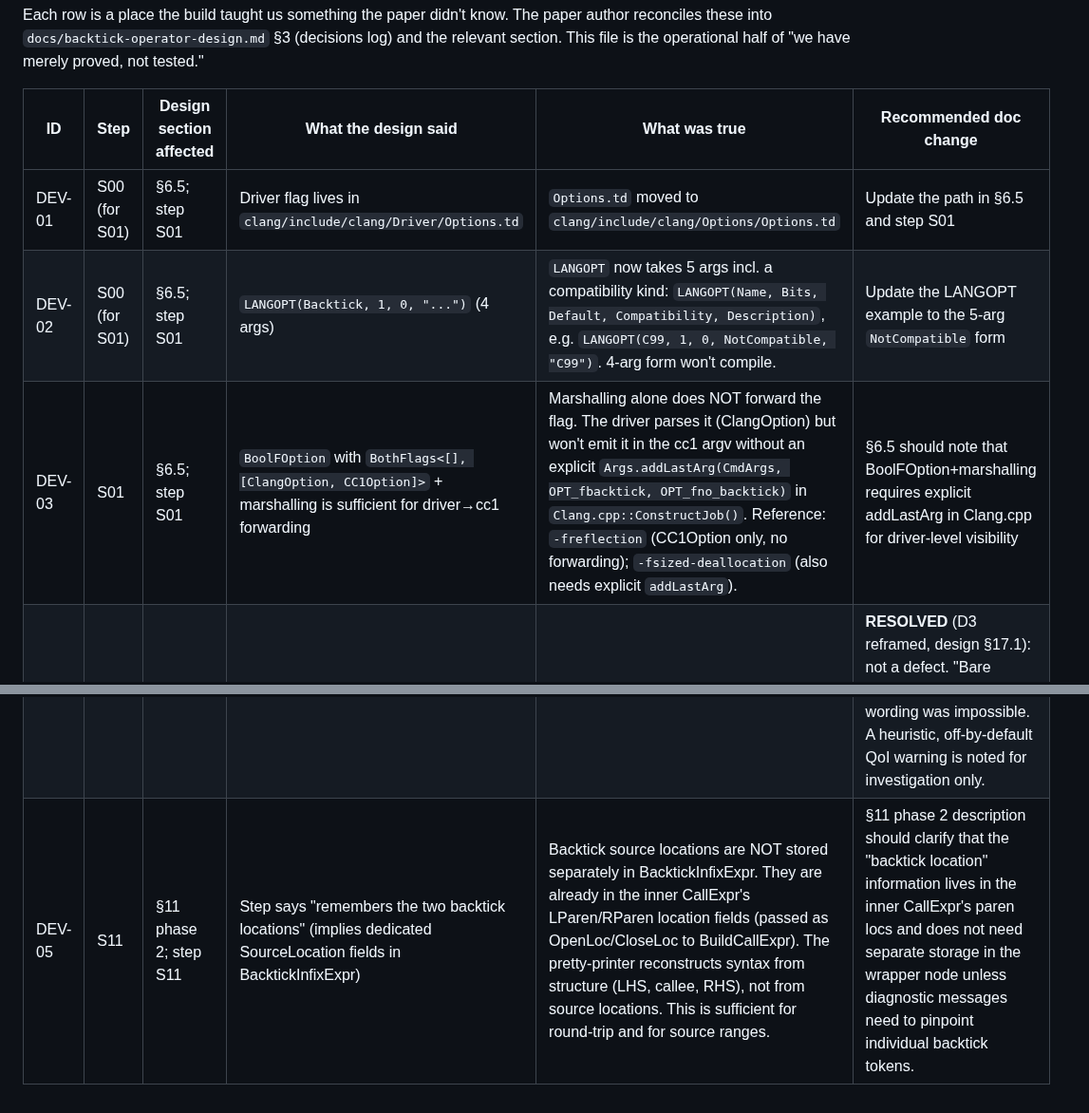
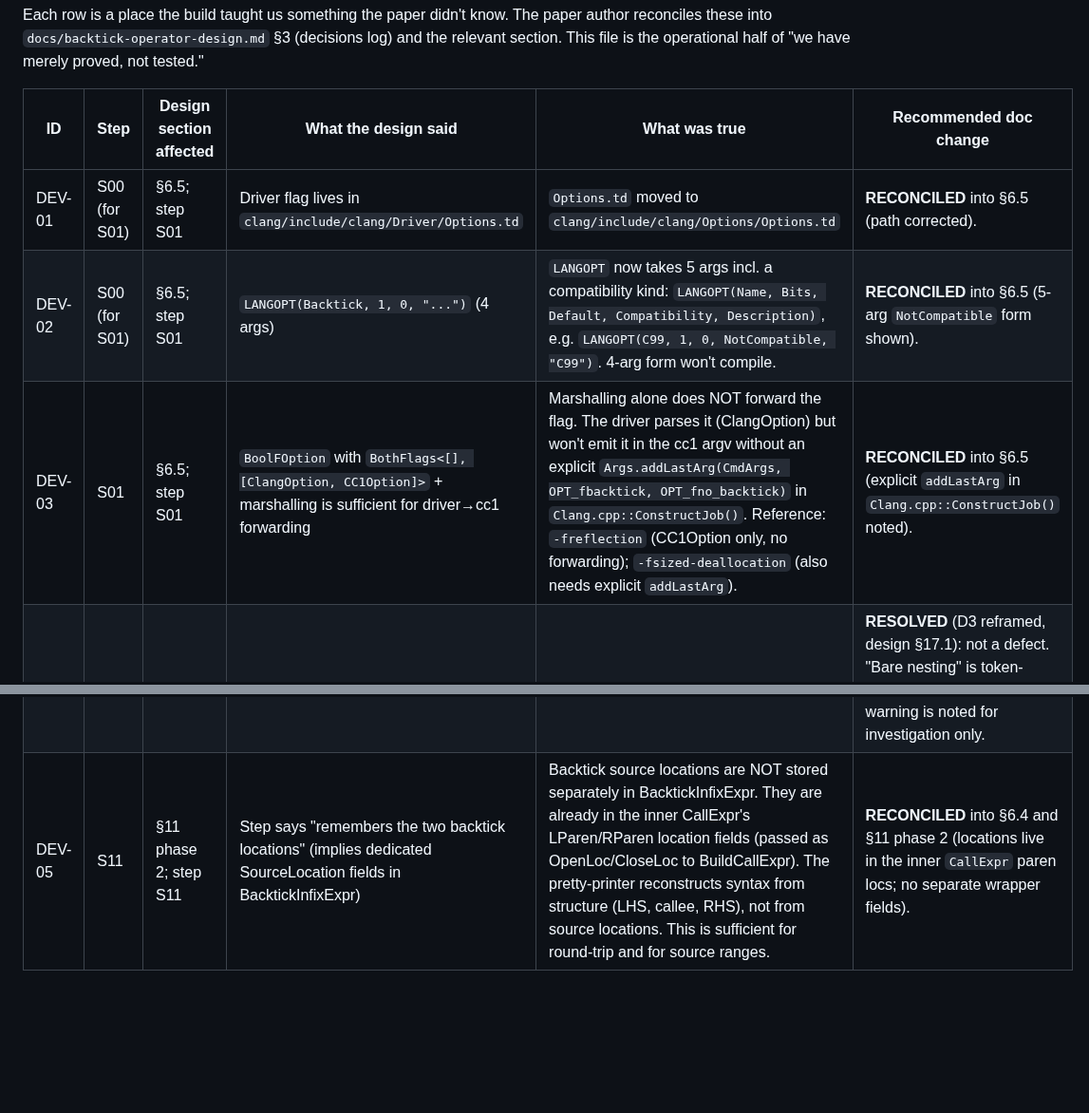
Before and after one commit to steve-downey/backtick, a Markdown page: ops/DEVIATIONS.md, 2 parts joined by grey strips. Shown at 95% size. GitHub-like rendering; blank space fills up the shorter version.

Commit message:
ops: mark DEV-01/02/03/05 reconciled into the design doc

```diff
--- a/ops/DEVIATIONS.md
+++ b/ops/DEVIATIONS.md
@@ -7,8 +7,8 @@ half of "we have merely proved, not tested."
 
 | ID | Step | Design section affected | What the design said | What was true | Recommended doc change |
 |----|------|------------------------|----------------------|---------------|------------------------|
-| DEV-01 | S00 (for S01) | §6.5; step S01 | Driver flag lives in `clang/include/clang/Driver/Options.td` | `Options.td` moved to `clang/include/clang/Options/Options.td` | Update the path in §6.5 and step S01 |
-| DEV-02 | S00 (for S01) | §6.5; step S01 | `LANGOPT(Backtick, 1, 0, "...")` (4 args) | `LANGOPT` now takes 5 args incl. a compatibility kind: `LANGOPT(Name, Bits, Default, Compatibility, Description)`, e.g. `LANGOPT(C99, 1, 0, NotCompatible, "C99")`. 4-arg form won't compile. | Update the LANGOPT example to the 5-arg `NotCompatible` form |
-| DEV-03 | S01 | §6.5; step S01 | `BoolFOption` with `BothFlags<[], [ClangOption, CC1Option]>` + marshalling is sufficient for driver→cc1 forwarding | Marshalling alone does NOT forward the flag. The driver parses it (ClangOption) but won't emit it in the cc1 argv without an explicit `Args.addLastArg(CmdArgs, OPT_fbacktick, OPT_fno_backtick)` in `Clang.cpp::ConstructJob()`. Reference: `-freflection` (CC1Option only, no forwarding); `-fsized-deallocation` (also needs explicit `addLastArg`). | §6.5 should note that BoolFOption+marshalling requires explicit addLastArg in Clang.cpp for driver-level visibility |
+| DEV-01 | S00 (for S01) | §6.5; step S01 | Driver flag lives in `clang/include/clang/Driver/Options.td` | `Options.td` moved to `clang/include/clang/Options/Options.td` | **RECONCILED** into §6.5 (path corrected). |
+| DEV-02 | S00 (for S01) | §6.5; step S01 | `LANGOPT(Backtick, 1, 0, "...")` (4 args) | `LANGOPT` now takes 5 args incl. a compatibility kind: `LANGOPT(Name, Bits, Default, Compatibility, Description)`, e.g. `LANGOPT(C99, 1, 0, NotCompatible, "C99")`. 4-arg form won't compile. | **RECONCILED** into §6.5 (5-arg `NotCompatible` form shown). |
+| DEV-03 | S01 | §6.5; step S01 | `BoolFOption` with `BothFlags<[], [ClangOption, CC1Option]>` + marshalling is sufficient for driver→cc1 forwarding | Marshalling alone does NOT forward the flag. The driver parses it (ClangOption) but won't emit it in the cc1 argv without an explicit `Args.addLastArg(CmdArgs, OPT_fbacktick, OPT_fno_backtick)` in `Clang.cpp::ConstructJob()`. Reference: `-freflection` (CC1Option only, no forwarding); `-fsized-deallocation` (also needs explicit `addLastArg`). | **RECONCILED** into §6.5 (explicit `addLastArg` in `Clang.cpp::ConstructJob()` noted). |
 | DEV-04 | S04 | §3 D3; §6 step 6 | Bare nested backtick `x \`f \`g\` h\` y` "naturally produces a parse error" because BacktickIsOperator=false causes the inner backtick to have prec::Unknown, terminating the slot | The greedy-close parse is ambiguous but NOT an error: the parser treats the inner backtick as the close, giving two chained operators `x \`f\` g \`h\` b` = `h(f(x,g),b)` — silently wrong. Detecting this requires lookahead (checking what follows the apparent close backtick) and was deferred. | **RESOLVED** (D3 reframed, design §17.1): not a defect. "Bare nesting" is token-identical to blessed D1 chaining, so it cannot and should not be diagnosed; parentheses are required to nest, exactly like ordinary operator grouping. The original "parse error" wording was impossible. A heuristic, off-by-default QoI warning is noted for investigation only. |
-| DEV-05 | S11 | §11 phase 2; step S11 | Step says "remembers the two backtick locations" (implies dedicated SourceLocation fields in BacktickInfixExpr) | Backtick source locations are NOT stored separately in BacktickInfixExpr. They are already in the inner CallExpr's LParen/RParen location fields (passed as OpenLoc/CloseLoc to BuildCallExpr). The pretty-printer reconstructs syntax from structure (LHS, callee, RHS), not from source locations. This is sufficient for round-trip and for source ranges. | §11 phase 2 description should clarify that the "backtick location" information lives in the inner CallExpr's paren locs and does not need separate storage in the wrapper node unless diagnostic messages need to pinpoint individual backtick tokens. |
+| DEV-05 | S11 | §11 phase 2; step S11 | Step says "remembers the two backtick locations" (implies dedicated SourceLocation fields in BacktickInfixExpr) | Backtick source locations are NOT stored separately in BacktickInfixExpr. They are already in the inner CallExpr's LParen/RParen location fields (passed as OpenLoc/CloseLoc to BuildCallExpr). The pretty-printer reconstructs syntax from structure (LHS, callee, RHS), not from source locations. This is sufficient for round-trip and for source ranges. | **RECONCILED** into §6.4 and §11 phase 2 (locations live in the inner `CallExpr` paren locs; no separate wrapper fields). |
```
